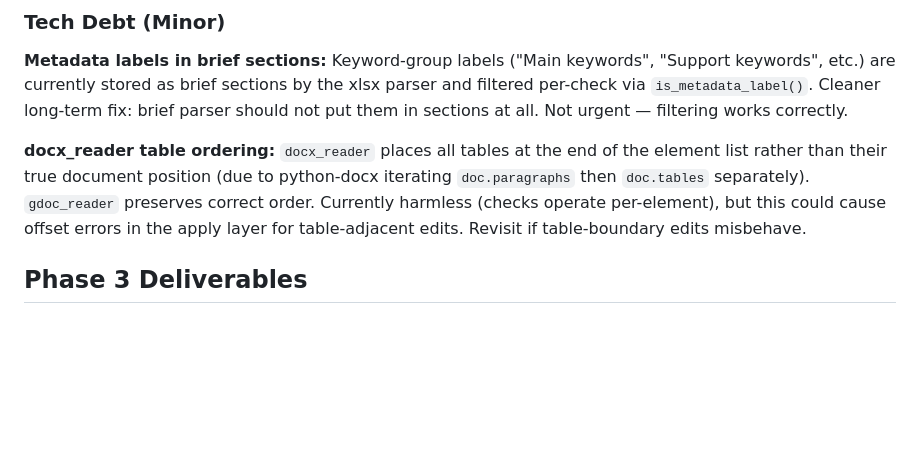
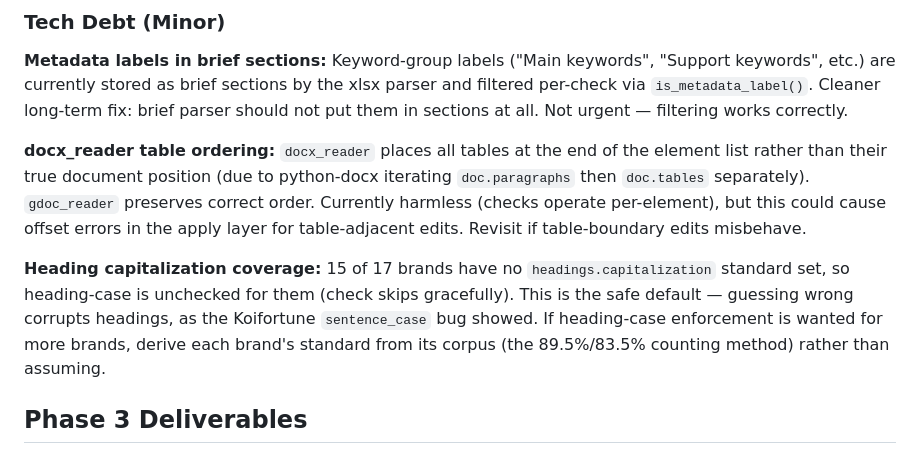
Before and after one commit to Ogi404/pitboss-v4, a Markdown page: PROGRESS.md, the part around the change. GitHub-like rendering; blank space fills up the shorter version.

Commit message:
docs: brand-config audit - only 2/17 brands have headings.capitalization set (both title_case, both corpus-verified). Added tech debt note: 15 unconfigured brands skip heading-case checks safely; if enforcement wanted, derive from corpus not assumptions.

```diff
--- a/PROGRESS.md
+++ b/PROGRESS.md
@@ -624,6 +624,8 @@ This principle ensures the deterministic layer's value: 100% consistency for aut
 
 **docx_reader table ordering:** `docx_reader` places all tables at the end of the element list rather than their true document position (due to python-docx iterating `doc.paragraphs` then `doc.tables` separately). `gdoc_reader` preserves correct order. Currently harmless (checks operate per-element), but this could cause offset errors in the apply layer for table-adjacent edits. Revisit if table-boundary edits misbehave.
 
+**Heading capitalization coverage:** 15 of 17 brands have no `headings.capitalization` standard set, so heading-case is unchecked for them (check skips gracefully). This is the safe default — guessing wrong corrupts headings, as the Koifortune `sentence_case` bug showed. If heading-case enforcement is wanted for more brands, derive each brand's standard from its corpus (the 89.5%/83.5% counting method) rather than assuming.
+
 ## Phase 3 Deliverables
 
 ### Brief Understanding Agent (Complete)
```
